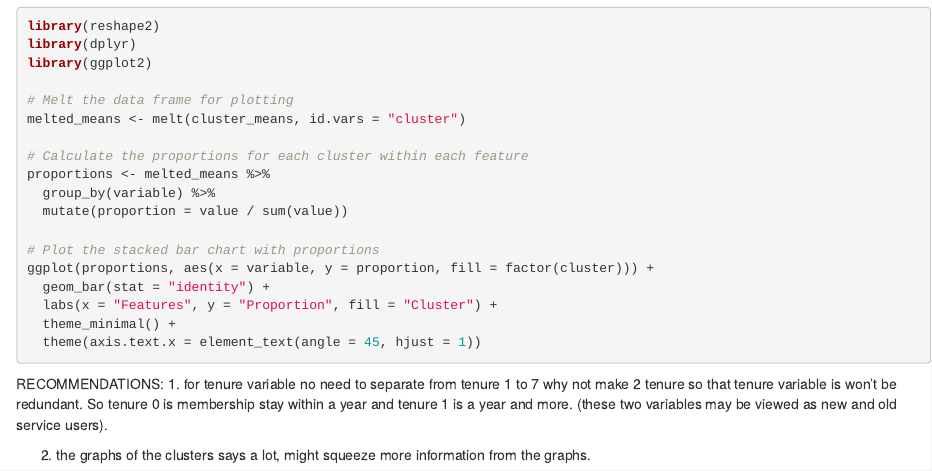
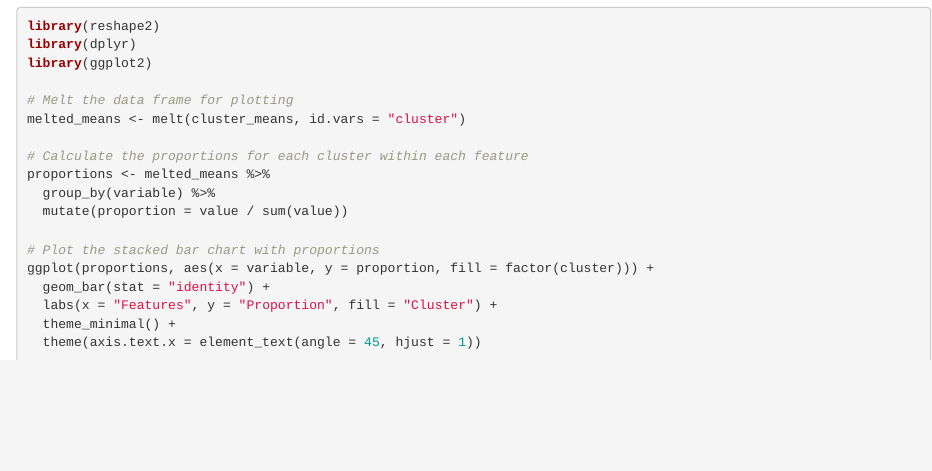
Before and after one commit to wonuwu/Customer-Segmentation-credit-card-transaction-using-PCA-and-DBSCAN, an R Markdown document (scaling and pre-processing.Rmd): the page in a window 1100 px wide, from 3780 px down. Rendered offline with R 4.5, knitr and Pandoc, with nearby package versions; the code chunks are not run, so their results and figures are left out.

Commit message:
Update scaling and pre-processing.Rmd

````diff
--- a/scaling and pre-processing.Rmd
+++ b/scaling and pre-processing.Rmd
@@ -266,12 +266,3 @@ ggplot(proportions, aes(x = variable, y = proportion, fill = factor(cluster))) +
   labs(x = "Features", y = "Proportion", fill = "Cluster") +
   theme_minimal() +
   theme(axis.text.x = element_text(angle = 45, hjust = 1))
-```
-
-
-RECOMMENDATIONS:
-1. for tenure variable no need to separate from tenure 1 to 7 why not make 2 tenure so that tenure variable is won't be redundant. So tenure 0 is membership stay within a year and tenure 1 is a year and more. (these two variables may be viewed as new and old service users).
-
-2. the graphs of the clusters says a lot, might squeeze more information from the graphs.
-
-3.
````
